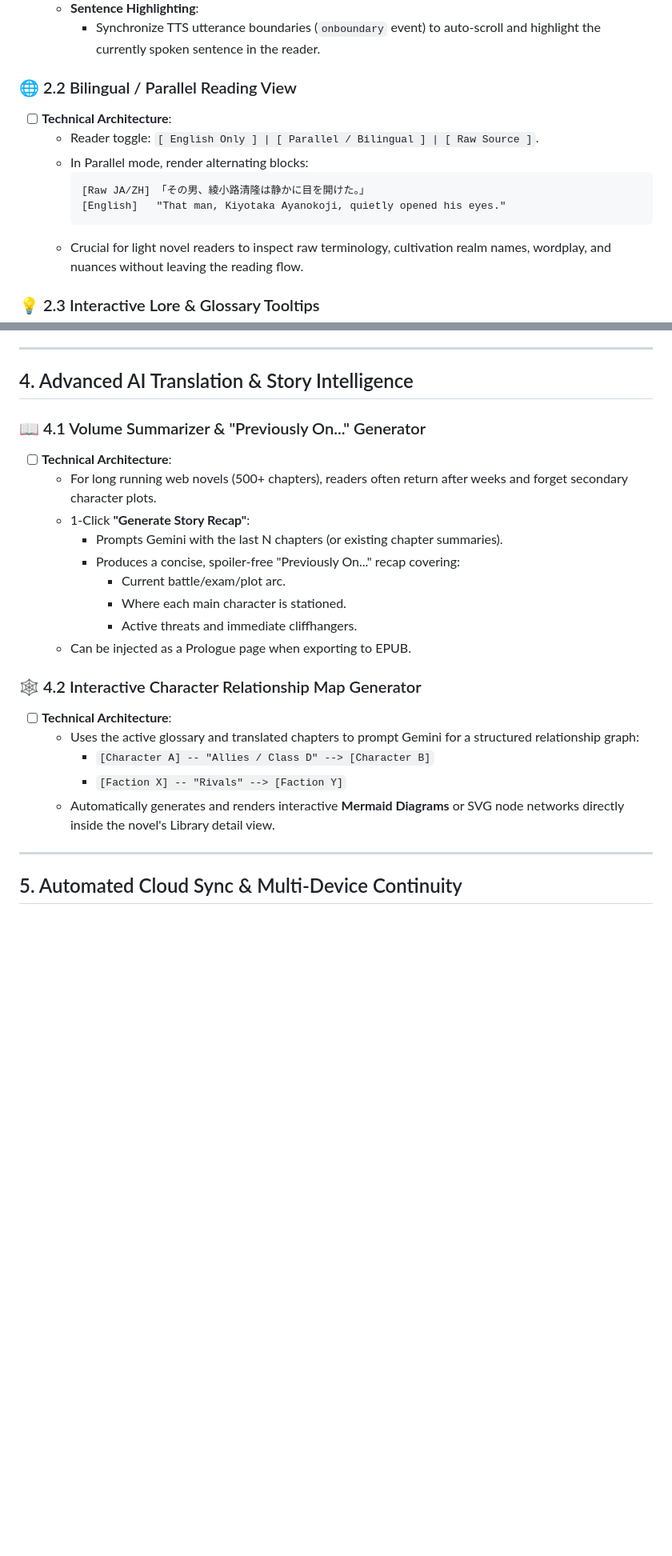
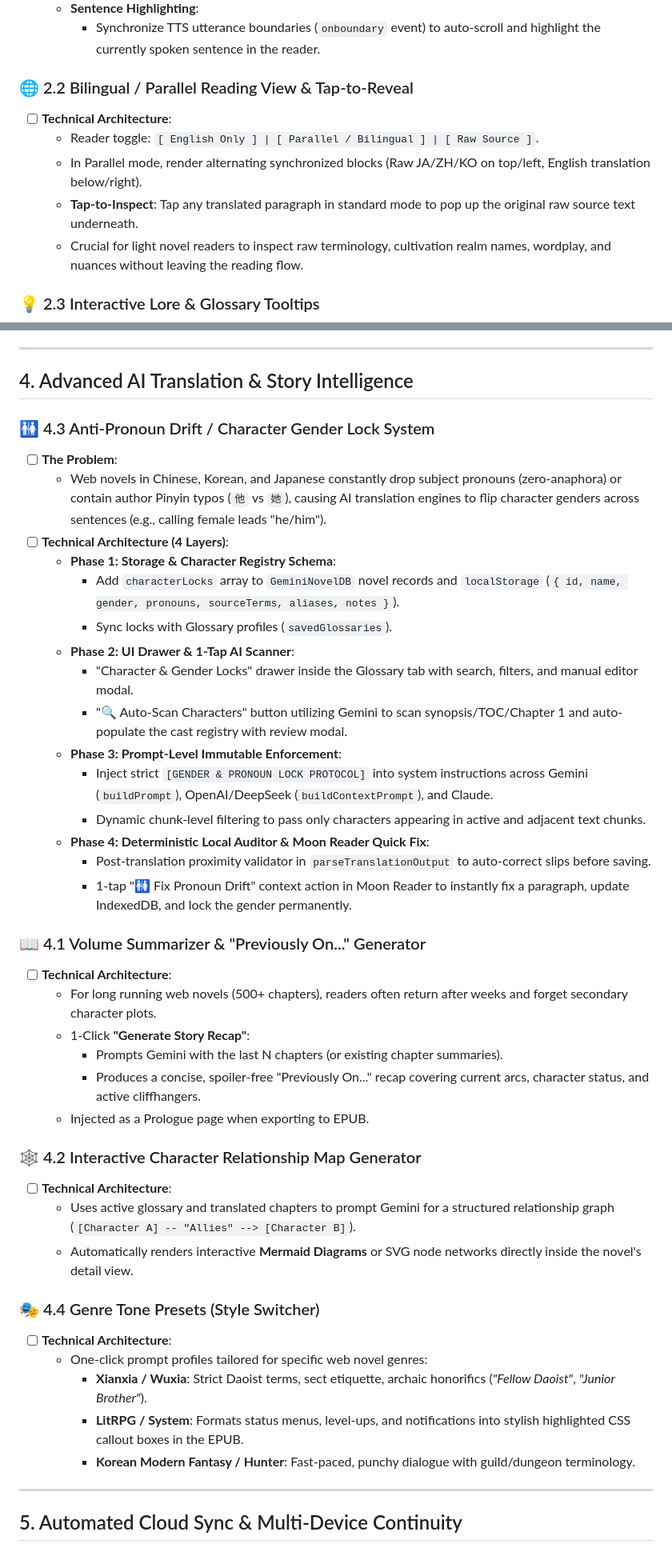
Before and after one commit to ExZyO/Gemini-Translator, a Markdown page: ROADMAP.md, 2 parts joined by grey strips. Shown at 80% size. Rendered like a GitHub page; blank space fills up the shorter version.

Commit message:
docs: add Anti-Pronoun Drift system and feature backlog to ROADMAP.md

````diff
--- a/ROADMAP.md
+++ b/ROADMAP.md
@@ -53,14 +53,11 @@
   - **Sentence Highlighting**:
     - Synchronize TTS utterance boundaries (`onboundary` event) to auto-scroll and highlight the currently spoken sentence in the reader.
 
-### 🌐 2.2 Bilingual / Parallel Reading View
+### 🌐 2.2 Bilingual / Parallel Reading View & Tap-to-Reveal
 - [ ] **Technical Architecture**:
   - Reader toggle: `[ English Only ] | [ Parallel / Bilingual ] | [ Raw Source ]`.
-  - In Parallel mode, render alternating blocks:
-    ```
-    [Raw JA/ZH] 「その男、綾小路清隆は静かに目を開けた。」
-    [English]   "That man, Kiyotaka Ayanokoji, quietly opened his eyes."
-    ```
+  - In Parallel mode, render alternating synchronized blocks (Raw JA/ZH/KO on top/left, English translation below/right).
+  - **Tap-to-Inspect**: Tap any translated paragraph in standard mode to pop up the original raw source text underneath.
   - Crucial for light novel readers to inspect raw terminology, cultivation realm names, wordplay, and nuances without leaving the reading flow.
 
 ### 💡 2.3 Interactive Lore & Glossary Tooltips
@@ -101,24 +108,43 @@
 ---
 
 ## 4. Advanced AI Translation & Story Intelligence
+
+### 🚻 4.3 Anti-Pronoun Drift / Character Gender Lock System
+- [ ] **The Problem**:
+  - Web novels in Chinese, Korean, and Japanese constantly drop subject pronouns (zero-anaphora) or contain author Pinyin typos (`他` vs `她`), causing AI translation engines to flip character genders across sentences (e.g., calling female leads "he/him").
+- [ ] **Technical Architecture (4 Layers)**:
+  - **Phase 1: Storage & Character Registry Schema**:
+    - Add `characterLocks` array to `GeminiNovelDB` novel records and `localStorage` (`{ id, name, gender, pronouns, sourceTerms, aliases, notes }`).
+    - Sync locks with Glossary profiles (`savedGlossaries`).
+  - **Phase 2: UI Drawer & 1-Tap AI Scanner**:
+    - "Character & Gender Locks" drawer inside the Glossary tab with search, filters, and manual editor modal.
+    - "🔍 Auto-Scan Characters" button utilizing Gemini to scan synopsis/TOC/Chapter 1 and auto-populate the cast registry with review modal.
+  - **Phase 3: Prompt-Level Immutable Enforcement**:
+    - Inject strict `[GENDER & PRONOUN LOCK PROTOCOL]` into system instructions across Gemini (`buildPrompt`), OpenAI/DeepSeek (`buildContextPrompt`), and Claude.
+    - Dynamic chunk-level filtering to pass only characters appearing in active and adjacent text chunks.
+  - **Phase 4: Deterministic Local Auditor & Moon Reader Quick Fix**:
+    - Post-translation proximity validator in `parseTranslationOutput` to auto-correct slips before saving.
+    - 1-tap "🚻 Fix Pronoun Drift" context action in Moon Reader to instantly fix a paragraph, update IndexedDB, and lock the gender permanently.
 
 ### 📖 4.1 Volume Summarizer & "Previously On..." Generator
 - [ ] **Technical Architecture**:
   - For long running web novels (500+ chapters), readers often return after weeks and forget secondary character plots.
   - 1-Click **"Generate Story Recap"**:
     - Prompts Gemini with the last N chapters (or existing chapter summaries).
-    - Produces a concise, spoiler-free "Previously On..." recap covering:
-      - Current battle/exam/plot arc.
-      - Where each main character is stationed.
-      - Active threats and immediate cliffhangers.
-  - Can be injected as a Prologue page when exporting to EPUB.
+    - Produces a concise, spoiler-free "Previously On..." recap covering current arcs, character status, and active cliffhangers.
+  - Injected as a Prologue page when exporting to EPUB.
 
 ### 🕸️ 4.2 Interactive Character Relationship Map Generator
 - [ ] **Technical Architecture**:
-  - Uses the active glossary and translated chapters to prompt Gemini for a structured relationship graph:
-    - `[Character A] -- "Allies / Class D" --> [Character B]`
-    - `[Faction X] -- "Rivals" --> [Faction Y]`
-  - Automatically generates and renders interactive **Mermaid Diagrams** or SVG node networks directly inside the novel's Library detail view.
+  - Uses active glossary and translated chapters to prompt Gemini for a structured relationship graph (`[Character A] -- "Allies" --> [Character B]`).
+  - Automatically renders interactive **Mermaid Diagrams** or SVG node networks directly inside the novel's detail view.
+
+### 🎭 4.4 Genre Tone Presets (Style Switcher)
+- [ ] **Technical Architecture**:
+  - One-click prompt profiles tailored for specific web novel genres:
+    - **Xianxia / Wuxia**: Strict Daoist terms, sect etiquette, archaic honorifics (*"Fellow Daoist"*, *"Junior Brother"*).
+    - **LitRPG / System**: Formats status menus, level-ups, and notifications into stylish highlighted CSS callout boxes in the EPUB.
+    - **Korean Modern Fantasy / Hunter**: Fast-paced, punchy dialogue with guild/dungeon terminology.
 
 ---
 
````
Also changed, not shown: other parts of ROADMAP.md (+35 -17 lines).
